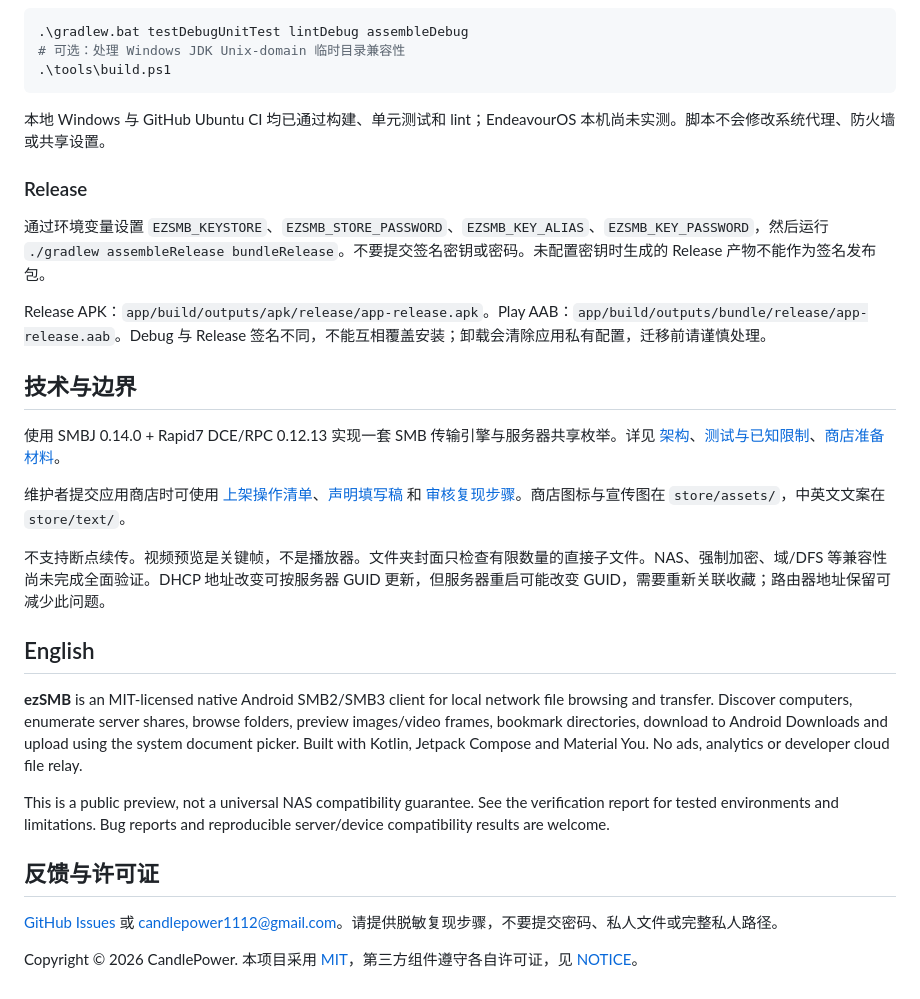
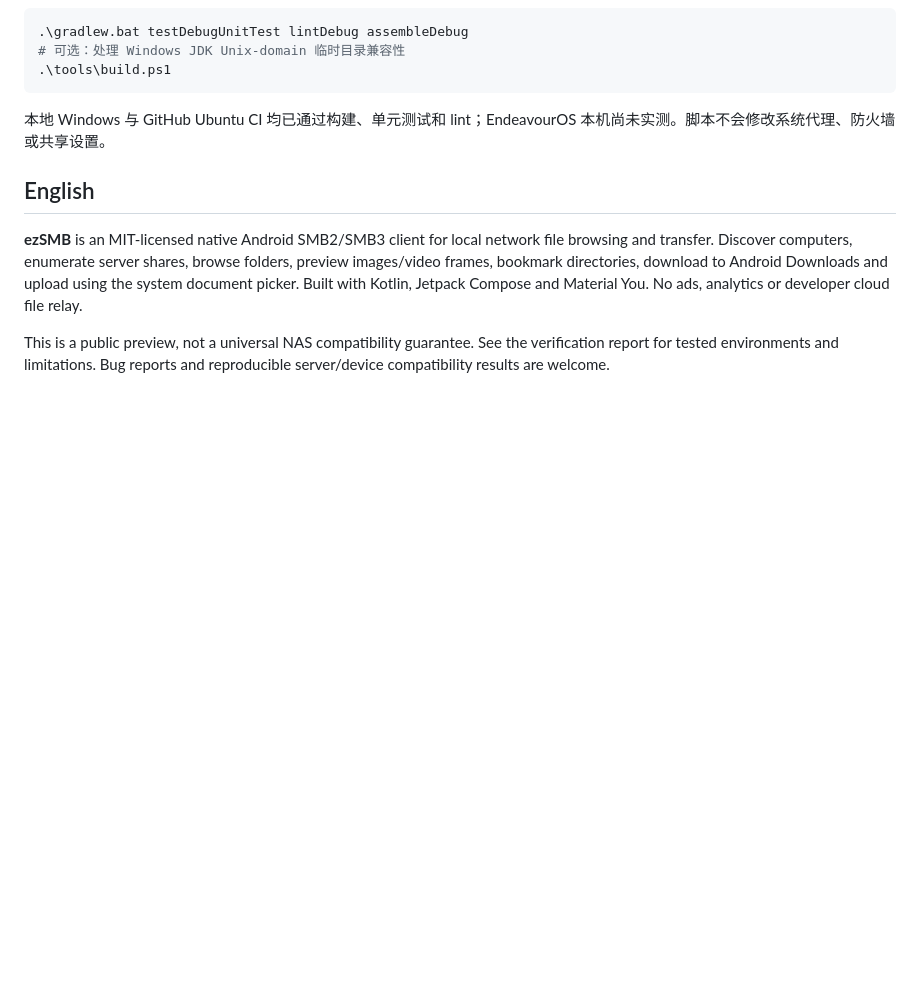
Before and after one commit to Cand1ePower/ezSMB, a Markdown page: README.md, the part around one of its changes. Drawn GitHub-style; blank space fills up the shorter version.

```diff
--- a/README.md
+++ b/README.md
@@ -48,28 +70,8 @@ adb install -r app/build/outputs/apk/debug/app-debug.apk
 
 本地 Windows 与 GitHub Ubuntu CI 均已通过构建、单元测试和 lint；EndeavourOS 本机尚未实测。脚本不会修改系统代理、防火墙或共享设置。
 
-### Release
-
-通过环境变量设置 `EZSMB_KEYSTORE`、`EZSMB_STORE_PASSWORD`、`EZSMB_KEY_ALIAS`、`EZSMB_KEY_PASSWORD`，然后运行 `./gradlew assembleRelease bundleRelease`。不要提交签名密钥或密码。未配置密钥时生成的 Release 产物不能作为签名发布包。
-
-Release APK：`app/build/outputs/apk/release/app-release.apk`。Play AAB：`app/build/outputs/bundle/release/app-release.aab`。Debug 与 Release 签名不同，不能互相覆盖安装；卸载会清除应用私有配置，迁移前请谨慎处理。
-
-## 技术与边界
-
-使用 SMBJ 0.14.0 + Rapid7 DCE/RPC 0.12.13 实现一套 SMB 传输引擎与服务器共享枚举。详见 [架构](docs/public/architecture.md)、[测试与已知限制](docs/public/testing.md)、[商店准备材料](docs/public/store-readiness.md)。
-
-维护者提交应用商店时可使用 [上架操作清单](store/USER_CHECKLIST.md)、[声明填写稿](store/review/declarations.md) 和 [审核复现步骤](store/review/reviewer-instructions.md)。商店图标与宣传图在 `store/assets/`，中英文文案在 `store/text/`。
-
-不支持断点续传。视频预览是关键帧，不是播放器。文件夹封面只检查有限数量的直接子文件。NAS、强制加密、域/DFS 等兼容性尚未完成全面验证。DHCP 地址改变可按服务器 GUID 更新，但服务器重启可能改变 GUID，需要重新关联收藏；路由器地址保留可减少此问题。
-
 ## English
 
 **ezSMB** is an MIT-licensed native Android SMB2/SMB3 client for local network file browsing and transfer. Discover computers, enumerate server shares, browse folders, preview images/video frames, bookmark directories, download to Android Downloads and upload using the system document picker. Built with Kotlin, Jetpack Compose and Material You. No ads, analytics or developer cloud file relay.
 
 This is a public preview, not a universal NAS compatibility guarantee. See the verification report for tested environments and limitations. Bug reports and reproducible server/device compatibility results are welcome.
-
-## 反馈与许可证
-
-[GitHub Issues](https://github.com/Cand1ePower/ezSMB/issues) 或 candlepower1112@gmail.com。请提供脱敏复现步骤，不要提交密码、私人文件或完整私人路径。
-
-Copyright © 2026 CandlePower. 本项目采用 [MIT](LICENSE)，第三方组件遵守各自许可证，见 [NOTICE](NOTICE)。
```
Also changed, not shown: other parts of README.md (+30 -8 lines), docs/screenshots/README.md (added, +25 -0 lines), docs/screenshots/files-dark-v0.3.1.png (added), docs/screenshots/files-v0.3.1.png (added), docs/screenshots/transfers-v0.3.1.png (added), 2 other files.
